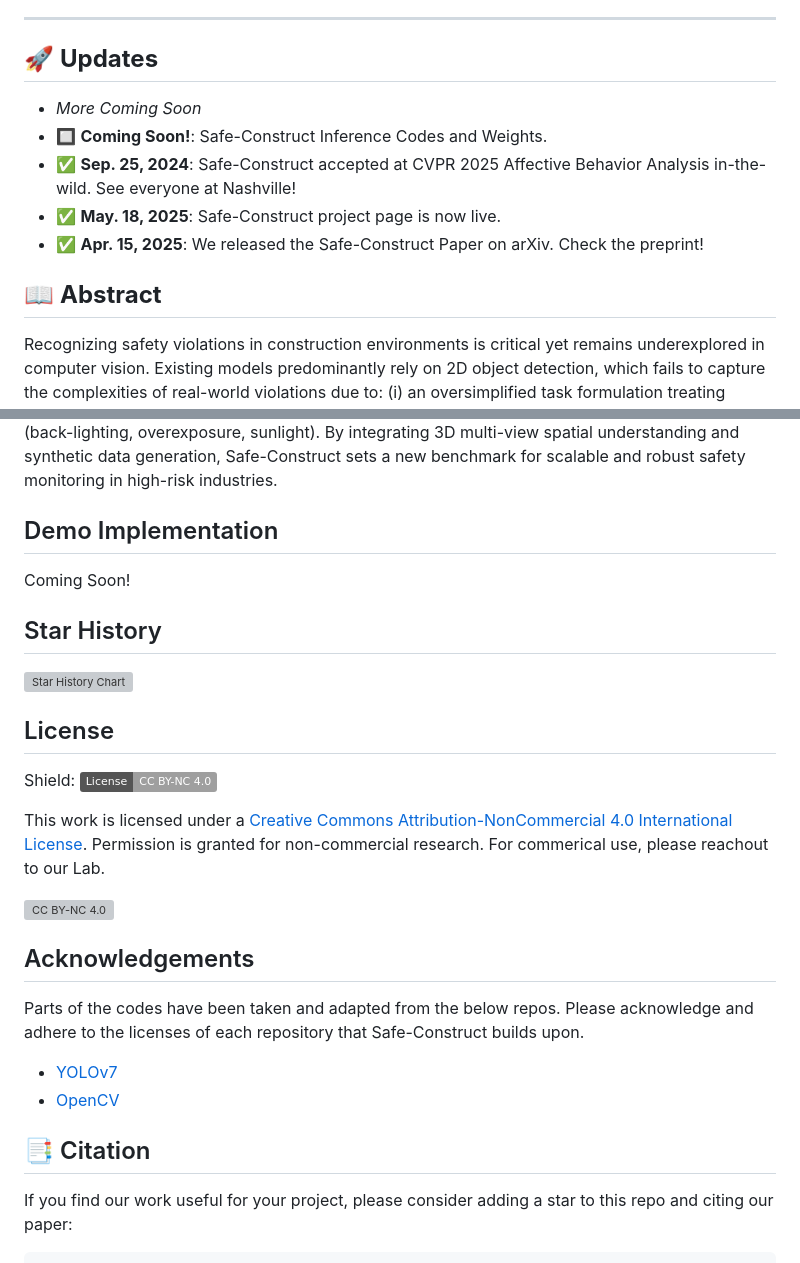
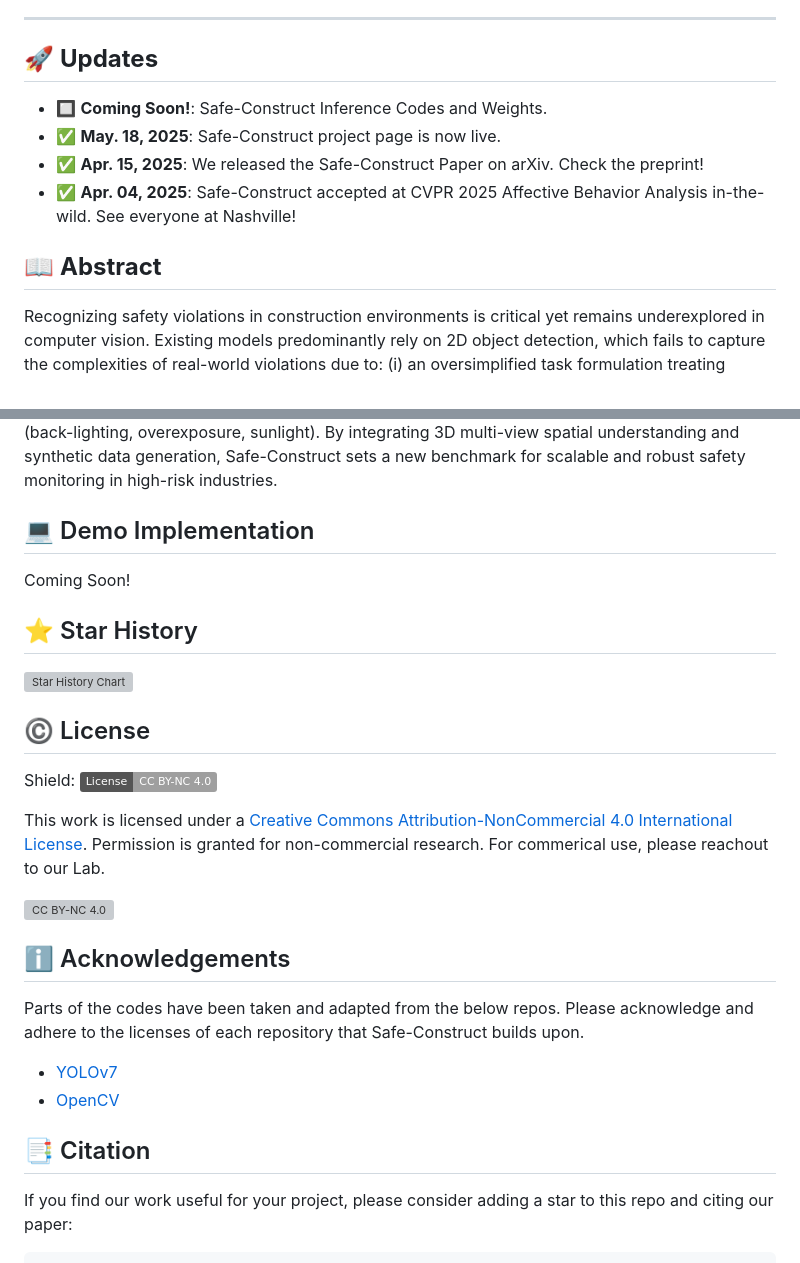
Before and after one commit to Safe-Construct/Safe-Construct, a Markdown page: README.md, 2 parts joined by grey strips. Rendered like a GitHub page; badges without logos; grey boxes are pictures that could not be loaded.

````diff
--- a/README.md
+++ b/README.md
@@ -30,14 +30,13 @@
 
 ---
 
-## :rocket: **Updates**
-- <i>More Coming Soon</i>
+## 🚀 **Updates**
 - 🔲 **Coming Soon!**: Safe-Construct Inference Codes and Weights.
-- ✅ **Sep. 25, 2024**: Safe-Construct accepted at CVPR 2025 Affective Behavior Analysis in-the-wild. See everyone at Nashville!</i>
 - ✅ **May. 18, 2025**: Safe-Construct project page is now live.
 - ✅ **Apr. 15, 2025**: We released the Safe-Construct Paper on arXiv. Check the preprint!
+- ✅ **Apr. 04, 2025**: Safe-Construct accepted at CVPR 2025 Affective Behavior Analysis in-the-wild. See everyone at Nashville!</i>
 
-## :open_book: **Abstract**
+## 📖 **Abstract**
 
 Recognizing safety violations in construction environments is critical yet
 remains underexplored in computer vision. Existing models
@@ -61,15 +60,15 @@ overexposure, sunlight). By integrating 3D multi-view spatial understanding
 and synthetic data generation, Safe-Construct sets a new benchmark for
 scalable and robust safety monitoring in high-risk industries.
 
-## Demo Implementation
+## 💻 Demo Implementation
 
 Coming Soon!
 
-## Star History
+## ⭐ Star History
 
 [![Star History Chart](https://api.star-history.com/svg?repos=Safe-Construct/Safe-Construct&type=Date)](https://www.star-history.com/#safe-construct/Safe-Construct&Date)
 
-## License
+## ©️ License
 
 Shield: [![CC BY-NC 4.0][cc-by-nc-shield]][cc-by-nc]
 
@@ -82,13 +81,13 @@ Permission is granted for non-commercial research. For commerical use, please re
 [cc-by-nc-image]: https://licensebuttons.net/l/by-nc/4.0/88x31.png
 [cc-by-nc-shield]: https://img.shields.io/badge/License-CC%20BY--NC%204.0-lightgrey.svg
 
-## Acknowledgements
+## ℹ️ Acknowledgements
 
 Parts of the codes have been taken and adapted from the below repos. Please acknowledge and adhere to the licenses of each repository that Safe-Construct builds upon.
 - [YOLOv7](https://github.com/WongKinYiu/yolov7)
 - [OpenCV](https://docs.opencv.org/4.x/dc/dbb/tutorial_py_calibration.html)
 
-## :bookmark_tabs: Citation
+## 📑 Citation
 If you find our work useful for your project, please consider adding a star to this repo and citing our paper:
 ```bibtex
         @misc{chharia2025safeconstructredefiningconstructionsafety,
````
